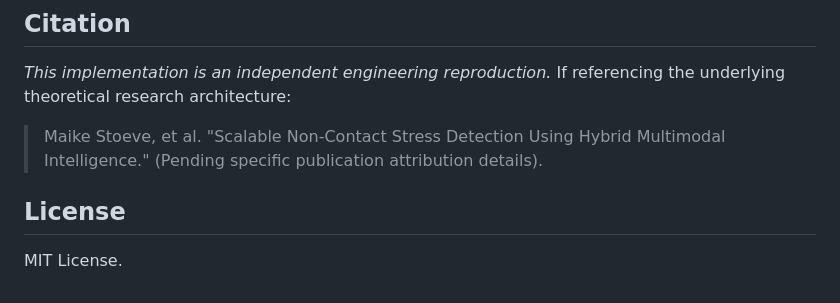
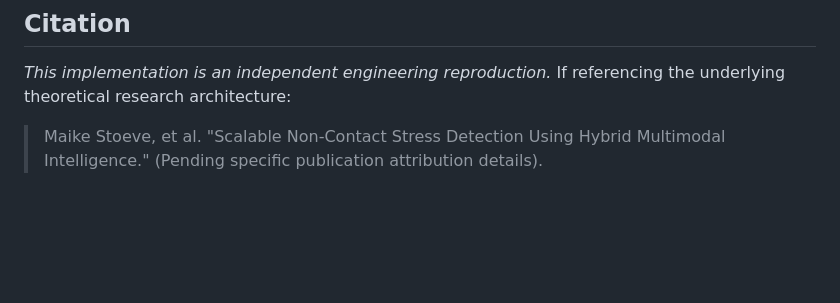
Before and after one commit to Abilash77/Scalable-Non-Contact-Stress, a Markdown page: README.md, the part around one of its changes. GitHub-like rendering; blank space fills up the shorter version.

Commit message:
Remove MIT license from README

```diff
--- a/README.md
+++ b/README.md
@@ -266,6 +266,3 @@ All Python configurations, preprocessing scripts, model definitions, and pipelin
 If referencing the underlying theoretical research architecture:
 
 > Maike Stoeve, et al. "Scalable Non-Contact Stress Detection Using Hybrid Multimodal Intelligence." (Pending specific publication attribution details).
-
-## License
-MIT License.
```
Also changed, not shown: other parts of README.md (+1 -1 lines).
